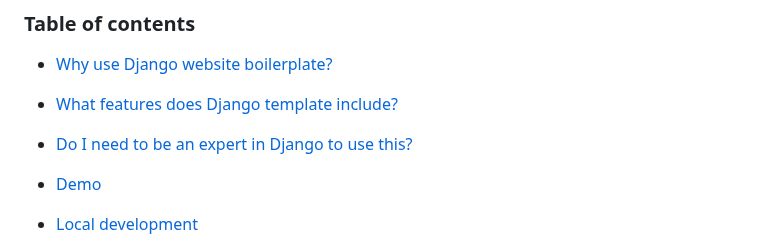
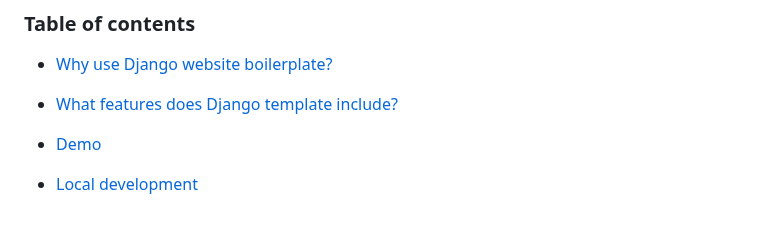
Before and after one commit to PaulleDemon/Django-SAAS-Boilerplate, a Markdown page: readme.md, the part around the change. Rendered like a GitHub page; blank space fills up the shorter version.

```diff
--- a/readme.md
+++ b/readme.md
@@ -62,7 +62,7 @@ I fund open-source by providing custom works, so if you are looking for django d
 
 - [Why use Django website boilerplate?](#why-use-django-website-boilerplate)
 - [What features does Django template include?](#what-features-does-django-template-include)
-- [Do I need to be an expert in Django to use this?](#do-i-need-to-be-an-expert-in-django-to-use-this)
+
 - [Demo](#demo)
 
 - [Local development](#local-development)
```
